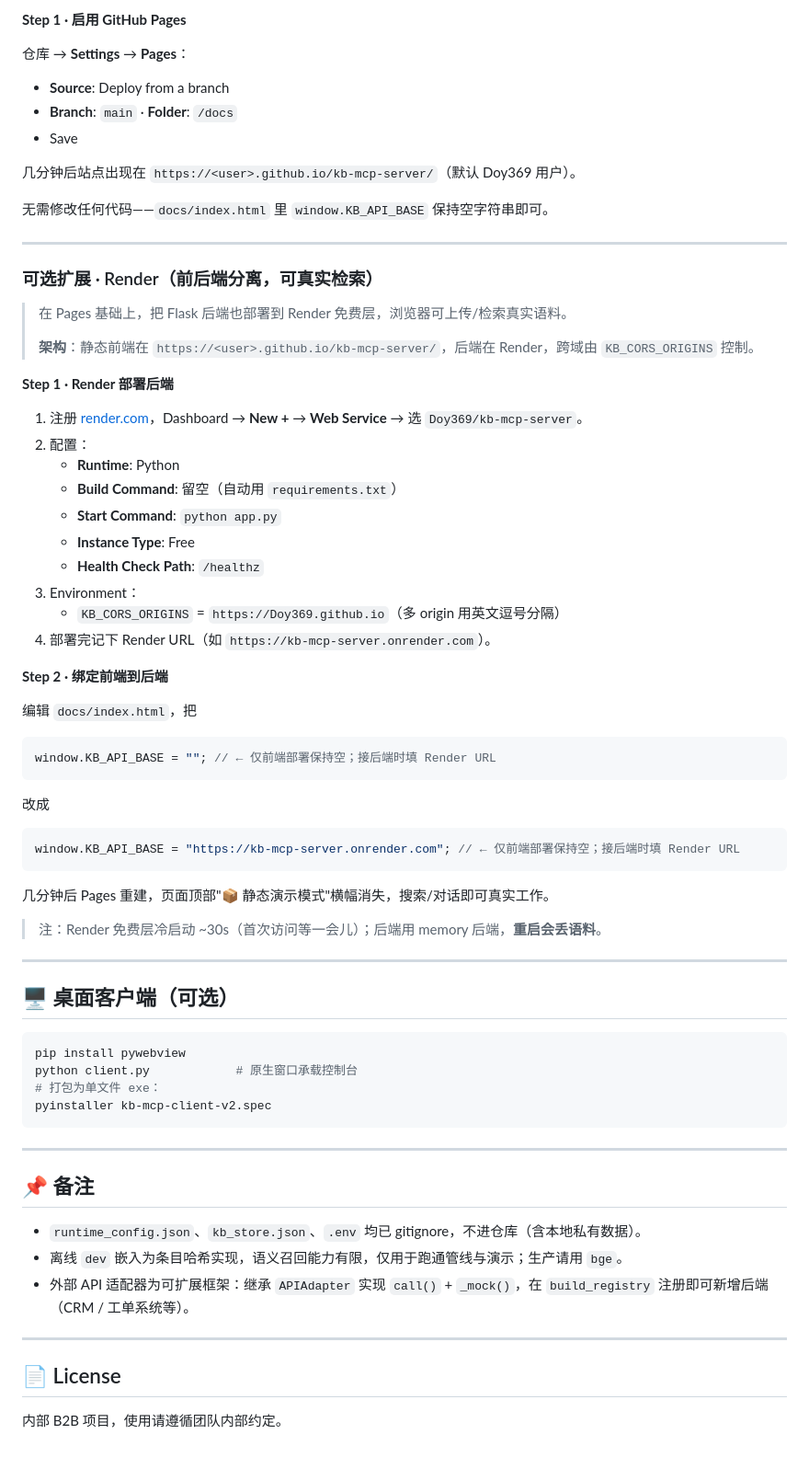
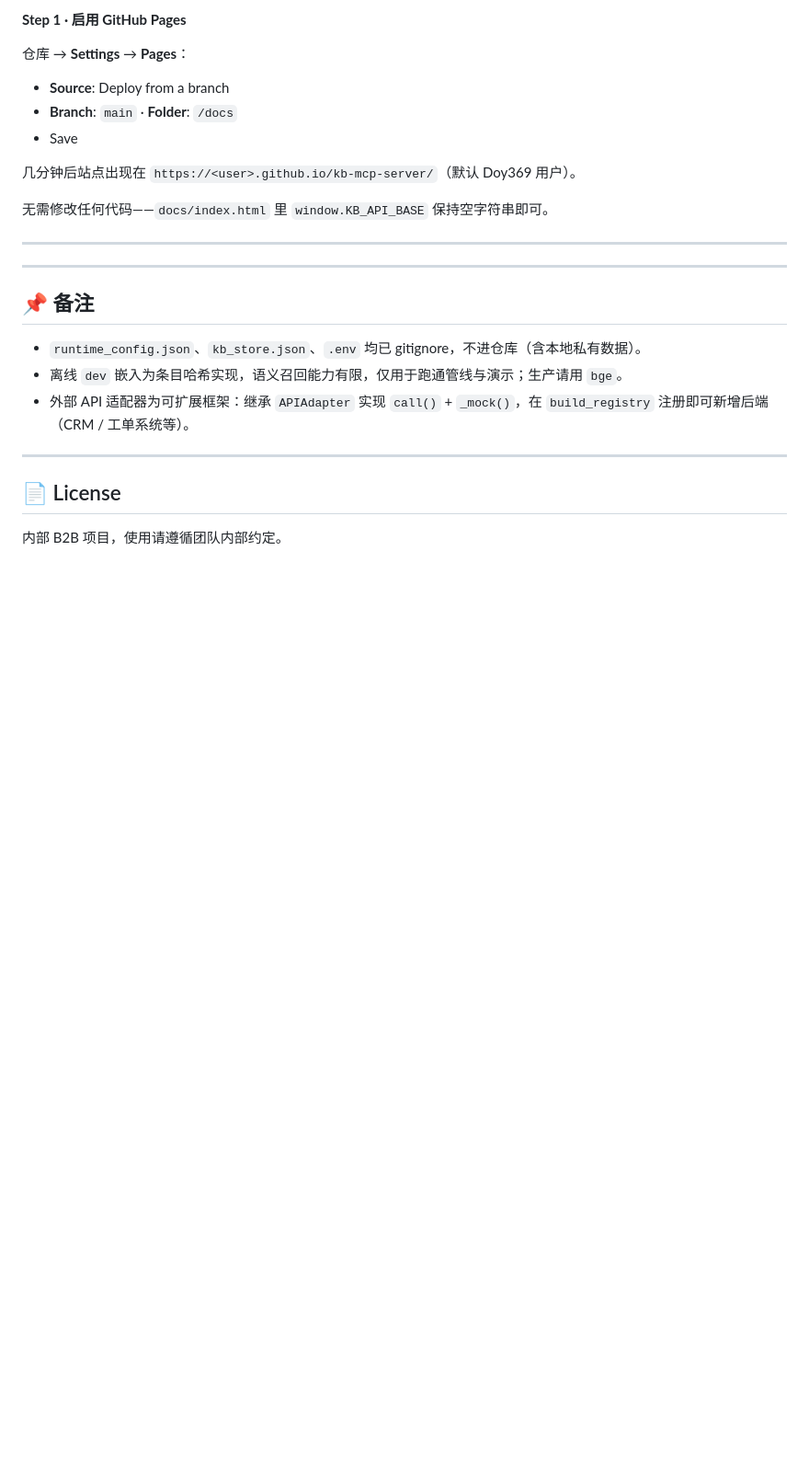
Before and after one commit to Doy369/kb-mcp-server, a Markdown page: README.md, the part around the change. Shown at 92% size. Drawn GitHub-style; blank space fills up the shorter version.

Commit message:
Remove Render deployment and desktop client sections
Removed optional deployment instructions for Render and desktop client.

````diff
--- a/README.md
+++ b/README.md
@@ -363,50 +363,6 @@ LLM 不可达时自动熔断（60s 内不再重试）并回退规则/模板，
 
 ---
 
-### 可选扩展 · Render（前后端分离，可真实检索）
-
-> 在 Pages 基础上，把 Flask 后端也部署到 Render 免费层，浏览器可上传/检索真实语料。
->
-> **架构**：静态前端在 `https://<user>.github.io/kb-mcp-server/`，后端在 Render，跨域由 `KB_CORS_ORIGINS` 控制。
-
-**Step 1 · Render 部署后端**
-
-1. 注册 [render.com](https://render.com)，Dashboard → **New +** → **Web Service** → 选 `Doy369/kb-mcp-server`。
-2. 配置：
-   - **Runtime**: Python
-   - **Build Command**: 留空（自动用 `requirements.txt`）
-   - **Start Command**: `python app.py`
-   - **Instance Type**: Free
-   - **Health Check Path**: `/healthz`
-3. Environment：
-   - `KB_CORS_ORIGINS` = `https://Doy369.github.io`（多 origin 用英文逗号分隔）
-4. 部署完记下 Render URL（如 `https://kb-mcp-server.onrender.com`）。
-
-**Step 2 · 绑定前端到后端**
-
-编辑 `docs/index.html`，把
-```js
-window.KB_API_BASE = ""; // ← 仅前端部署保持空；接后端时填 Render URL
-```
-改成
-```js
-window.KB_API_BASE = "https://kb-mcp-server.onrender.com"; // ← 仅前端部署保持空；接后端时填 Render URL
-```
-
-几分钟后 Pages 重建，页面顶部"📦 静态演示模式"横幅消失，搜索/对话即可真实工作。
-
-> 注：Render 免费层冷启动 ~30s（首次访问等一会儿）；后端用 memory 后端，**重启会丢语料**。
-
----
-
-## 🖥 桌面客户端（可选）
-
-```bash
-pip install pywebview
-python client.py            # 原生窗口承载控制台
-# 打包为单文件 exe：
-pyinstaller kb-mcp-client-v2.spec
-```
 
 ---
 
````
